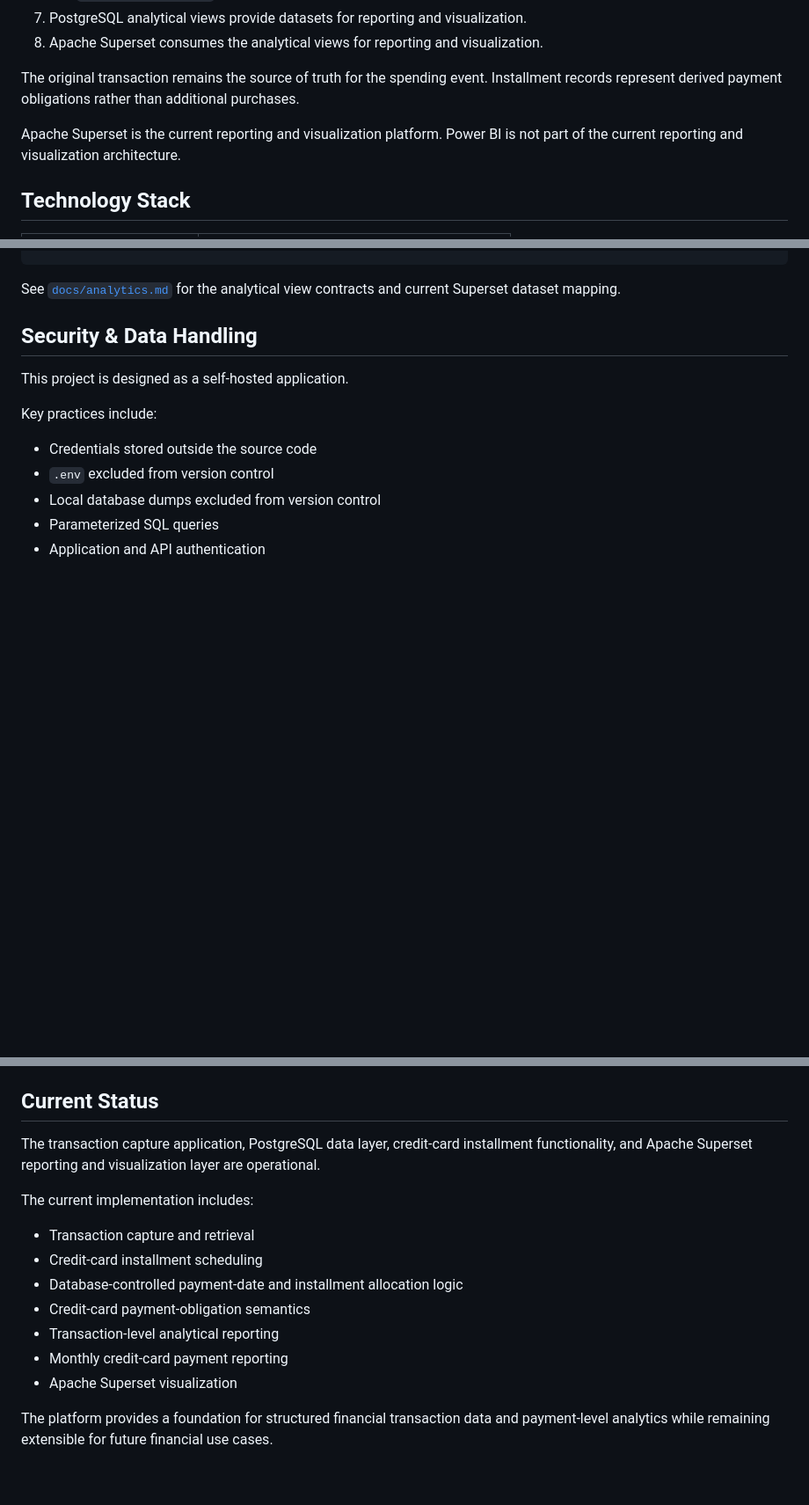
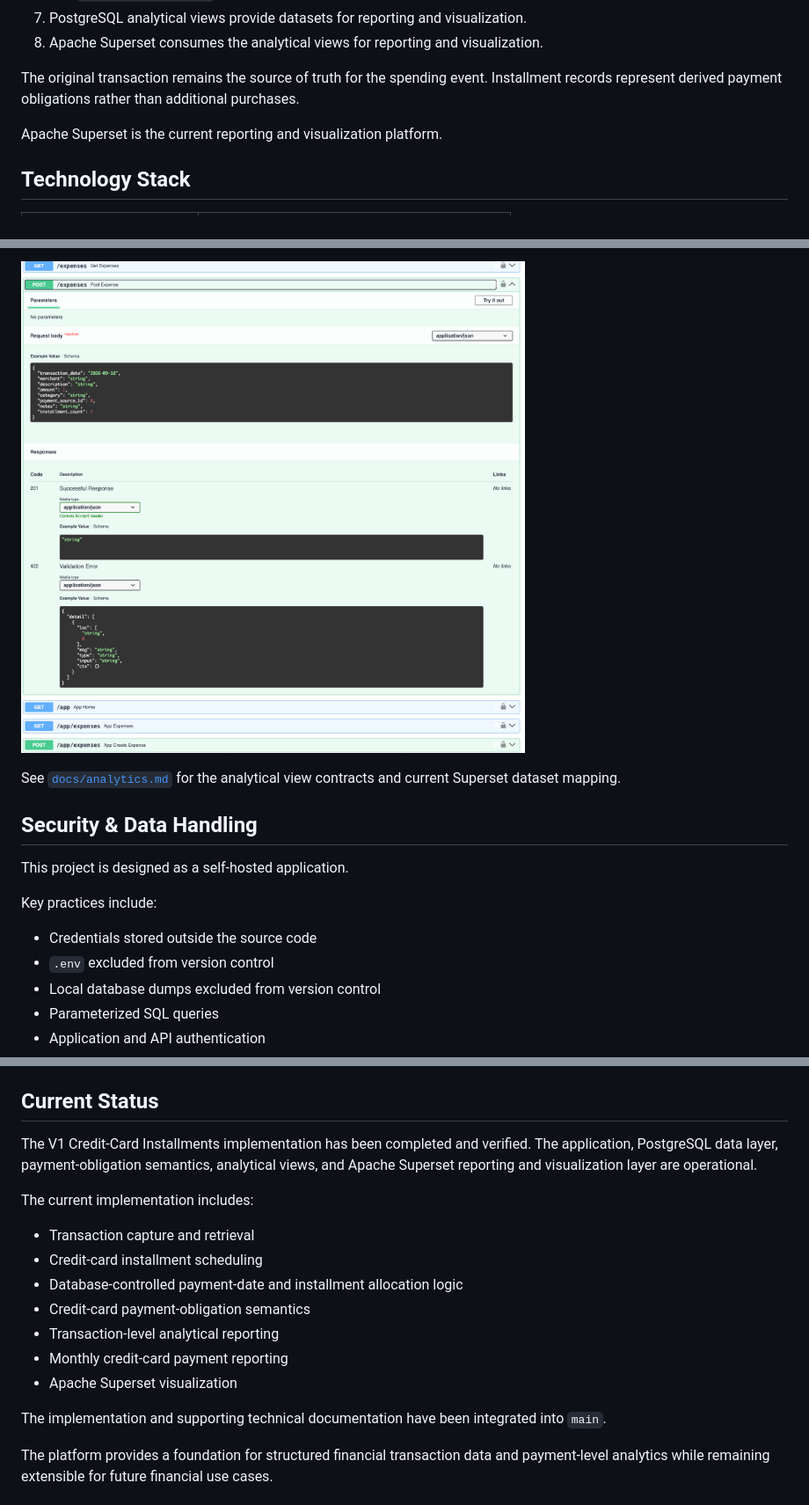
Before and after one commit to hope-analytics/finance-data-platform, a Markdown page: README.md, 3 parts joined by grey strips. Shown at 88% size. Drawn GitHub-style; blank space fills up the shorter version.

```diff
--- a/README.md
+++ b/README.md
@@ -79,7 +94,7 @@ PostgreSQL
 
 The original transaction remains the source of truth for the spending event. Installment records represent derived payment obligations rather than additional purchases.
 
-Apache Superset is the current reporting and visualization platform. Power BI is not part of the current reporting and visualization architecture.
+Apache Superset is the current reporting and visualization platform.
 
 ## Technology Stack
 
@@ -219,3 +253,5 @@ PostgreSQL
+![FastAPI Application](screenshots/FastAPI.png)
+
 See [`docs/analytics.md`](docs/analytics.md) for the analytical view contracts and current Superset dataset mapping.
 
 ## Security & Data Handling
@@ -255,7 +292,7 @@ requirements.txt        Python dependencies
 
 ## Current Status
 
-The transaction capture application, PostgreSQL data layer, credit-card installment functionality, and Apache Superset reporting and visualization layer are operational.
+The V1 Credit-Card Installments implementation has been completed and verified. The application, PostgreSQL data layer, payment-obligation semantics, analytical views, and Apache Superset reporting and visualization layer are operational.
 
 The current implementation includes:
 
@@ -266,6 +303,8 @@ The current implementation includes:
 - Transaction-level analytical reporting
 - Monthly credit-card payment reporting
 - Apache Superset visualization
+
+The implementation and supporting technical documentation have been integrated into `main`.
 
 The platform provides a foundation for structured financial transaction data and payment-level analytics while remaining extensible for future financial use cases.
 
```
Also changed, not shown: other parts of README.md (+41 -6 lines).
